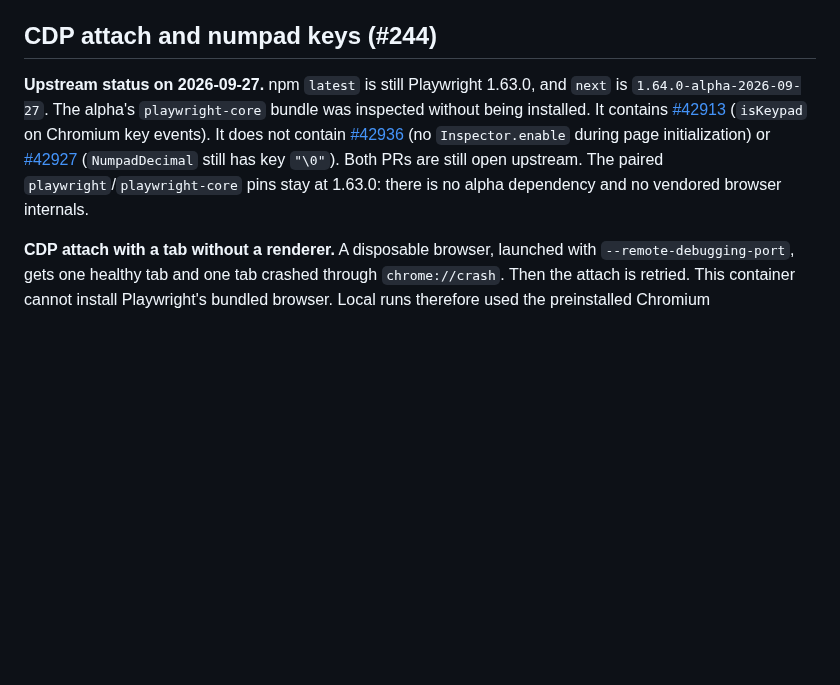
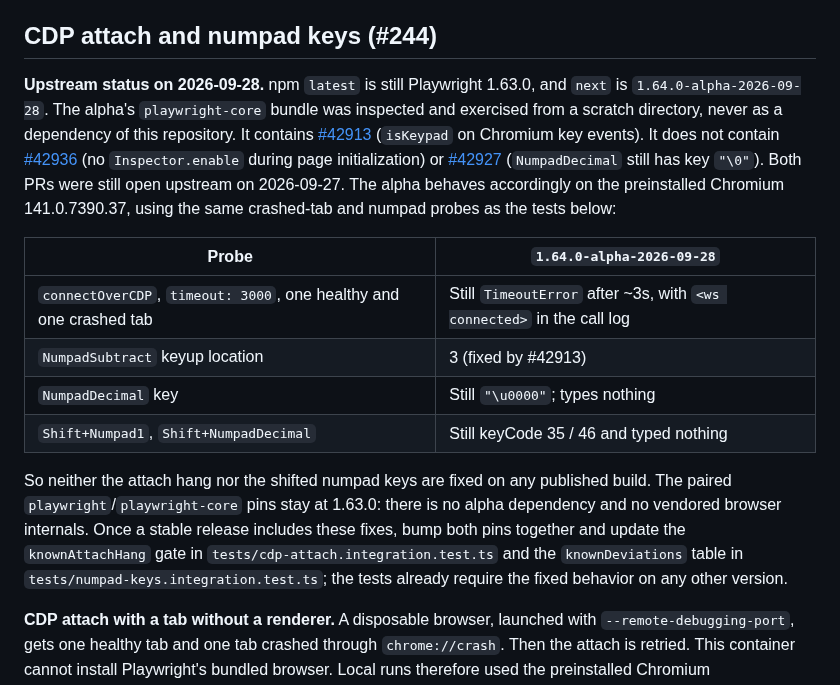
Before and after one commit to JustasMonkev/mcp-accessibility-scanner, a Markdown page: docs/issue-verification-2026-09.md, the part around the change. Drawn GitHub-style; blank space fills up the shorter version.

Commit message:
docs: re-verify #244 upstream status against the 2026-09-28 alpha
Neither the crashed-tab attach hang (microsoft/playwright#42936) nor the
NumpadDecimal/shifted numpad keys (#42927) are fixed in
1.64.0-alpha-2026-09-28; only the keyup location fix (#42913) is. Stable
is still 1.63.0, so the paired pins stay put.

Co-Authored-By: Claude Sonnet 5.5 <noreply@anthropic.com>
Claude-Session: https://claude.ai/code/session_01JKSTzgK4YYhCcFA4RTCXcj

```diff
--- a/docs/issue-verification-2026-09.md
+++ b/docs/issue-verification-2026-09.md
@@ -179,17 +179,33 @@ confined to the history/download fixture; production browser defaults are intact
 
 ## CDP attach and numpad keys (#244)
 
-**Upstream status on 2026-09-27.** npm `latest` is still Playwright 1.63.0, and
-`next` is `1.64.0-alpha-2026-09-27`. The alpha's `playwright-core` bundle was
-inspected without being installed. It contains
+**Upstream status on 2026-09-28.** npm `latest` is still Playwright 1.63.0, and
+`next` is `1.64.0-alpha-2026-09-28`. The alpha's `playwright-core` bundle was
+inspected and exercised from a scratch directory, never as a dependency of this
+repository. It contains
 [#42913](https://github.com/microsoft/playwright/pull/42913) (`isKeypad` on
 Chromium key events). It does not contain
 [#42936](https://github.com/microsoft/playwright/pull/42936) (no
 `Inspector.enable` during page initialization) or
 [#42927](https://github.com/microsoft/playwright/pull/42927) (`NumpadDecimal`
-still has key `"\0"`). Both PRs are still open upstream. The paired
-`playwright`/`playwright-core` pins stay at 1.63.0: there is no alpha
-dependency and no vendored browser internals.
+still has key `"\0"`). Both PRs were still open upstream on 2026-09-27. The
+alpha behaves accordingly on the preinstalled Chromium 141.0.7390.37, using the
+same crashed-tab and numpad probes as the tests below:
+
+| Probe | `1.64.0-alpha-2026-09-28` |
+| --- | --- |
+| `connectOverCDP`, `timeout: 3000`, one healthy and one crashed tab | Still `TimeoutError` after ~3s, with `<ws connected>` in the call log |
+| `NumpadSubtract` keyup location | 3 (fixed by #42913) |
+| `NumpadDecimal` key | Still `"\u0000"`; types nothing |
+| `Shift+Numpad1`, `Shift+NumpadDecimal` | Still keyCode 35 / 46 and typed nothing |
+
+So neither the attach hang nor the shifted numpad keys are fixed on any
+published build. The paired `playwright`/`playwright-core` pins stay at 1.63.0:
+there is no alpha dependency and no vendored browser internals. Once a stable
+release includes these fixes, bump both pins together and update the
+`knownAttachHang` gate in `tests/cdp-attach.integration.test.ts` and the
+`knownDeviations` table in `tests/numpad-keys.integration.test.ts`; the tests
+already require the fixed behavior on any other version.
 
 **CDP attach with a tab without a renderer.** A disposable browser, launched
 with `--remote-debugging-port`, gets one healthy tab and one tab crashed through
```
